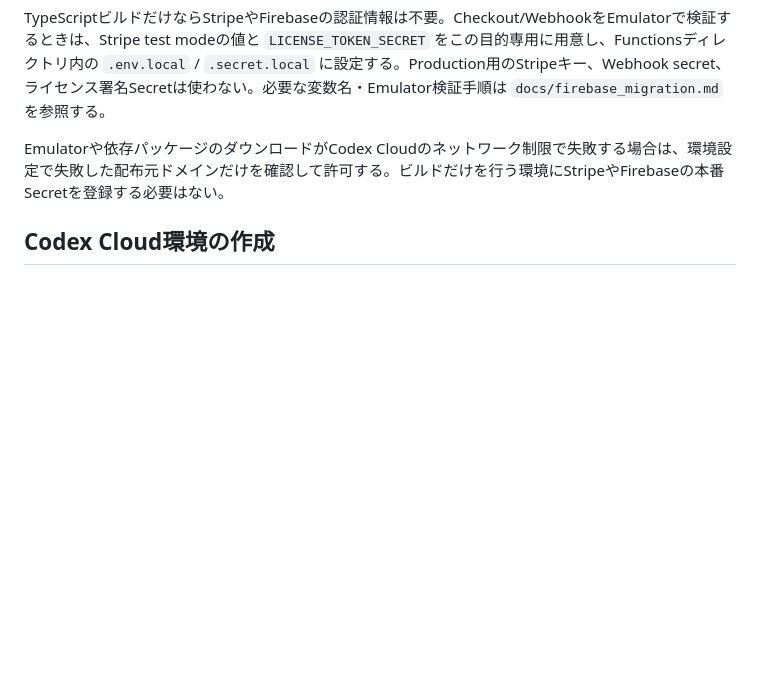
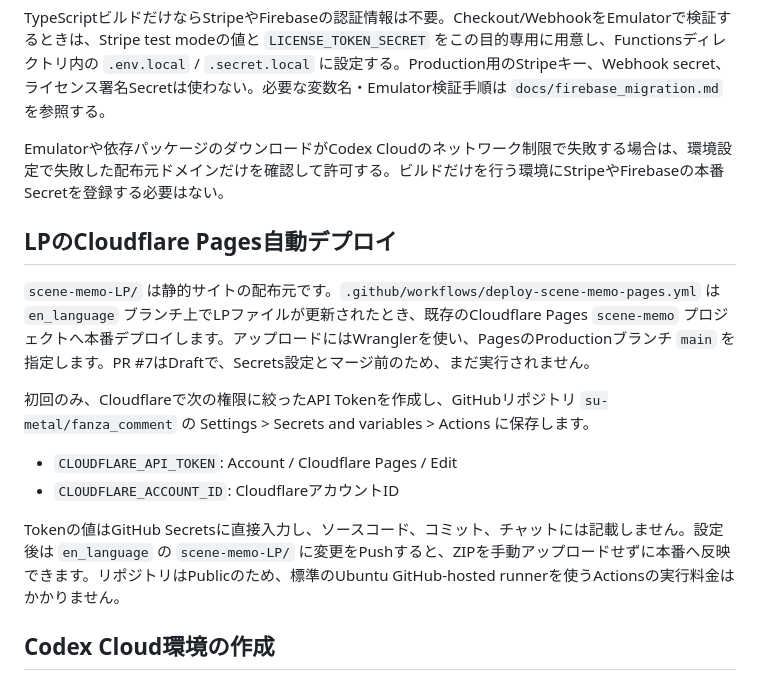
Before and after one commit to su-metal/fanza_comment, a Markdown page: docs/development_environment.md, the part around the change. Rendered like a GitHub page; blank space fills up the shorter version.

Commit message:
Document GitHub Actions Pages deployment

```diff
--- a/docs/development_environment.md
+++ b/docs/development_environment.md
@@ -58,6 +58,16 @@ TypeScriptビルドだけならStripeやFirebaseの認証情報は不要。Check
 
 Emulatorや依存パッケージのダウンロードがCodex Cloudのネットワーク制限で失敗する場合は、環境設定で失敗した配布元ドメインだけを確認して許可する。ビルドだけを行う環境にStripeやFirebaseの本番Secretを登録する必要はない。
 
+## LPのCloudflare Pages自動デプロイ
+
+`scene-memo-LP/` は静的サイトの配布元です。`.github/workflows/deploy-scene-memo-pages.yml` は `en_language` ブランチ上でLPファイルが更新されたとき、既存のCloudflare Pages `scene-memo` プロジェクトへ本番デプロイします。アップロードにはWranglerを使い、PagesのProductionブランチ `main` を指定します。PR #7はDraftで、Secrets設定とマージ前のため、まだ実行されません。
+
+初回のみ、Cloudflareで次の権限に絞ったAPI Tokenを作成し、GitHubリポジトリ `su-metal/fanza_comment` の Settings > Secrets and variables > Actions に保存します。
+
+- `CLOUDFLARE_API_TOKEN`: Account / Cloudflare Pages / Edit
+- `CLOUDFLARE_ACCOUNT_ID`: CloudflareアカウントID
+
+Tokenの値はGitHub Secretsに直接入力し、ソースコード、コミット、チャットには記載しません。設定後は `en_language` の `scene-memo-LP/` に変更をPushすると、ZIPを手動アップロードせずに本番へ反映できます。リポジトリはPublicのため、標準のUbuntu GitHub-hosted runnerを使うActionsの実行料金はかかりません。
 ## Codex Cloud環境の作成
 
 Codex Cloudのリポジトリ接続と環境公開はCodexのWeb版またはデスクトップアプリの環境設定で行う。リポジトリにあるファイルだけではGitHub接続やクラウド環境の公開を完了できない。
```
